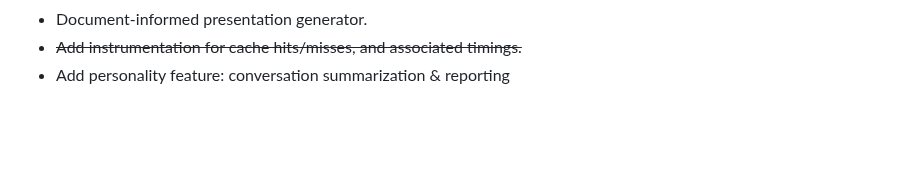
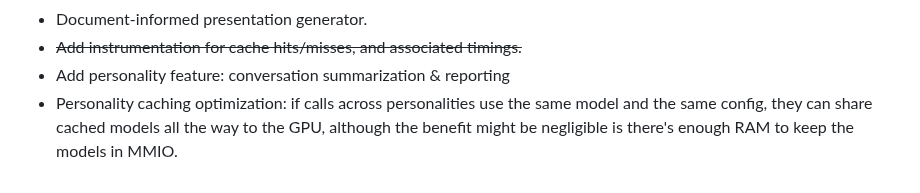
Before and after one commit to csps-efpc/csps-llm, a Markdown page: README.md, the part around the change. GitHub-like rendering; blank space fills up the shorter version.

Commit message:
Update TODOs

```diff
--- a/README.md
+++ b/README.md
@@ -131,3 +131,4 @@ Nothing makes us happier than constructive feedback and well-formed PRs - if you
 * Document-informed presentation generator.
 * ~~Add instrumentation for cache hits/misses, and associated timings.~~
 * Add personality feature: conversation summarization & reporting
+* Personality caching optimization: if calls across personalities use the same model and the same config, they can share cached models all the way to the GPU, although the benefit might be negligible is there's enough RAM to keep the models in MMIO.
```
